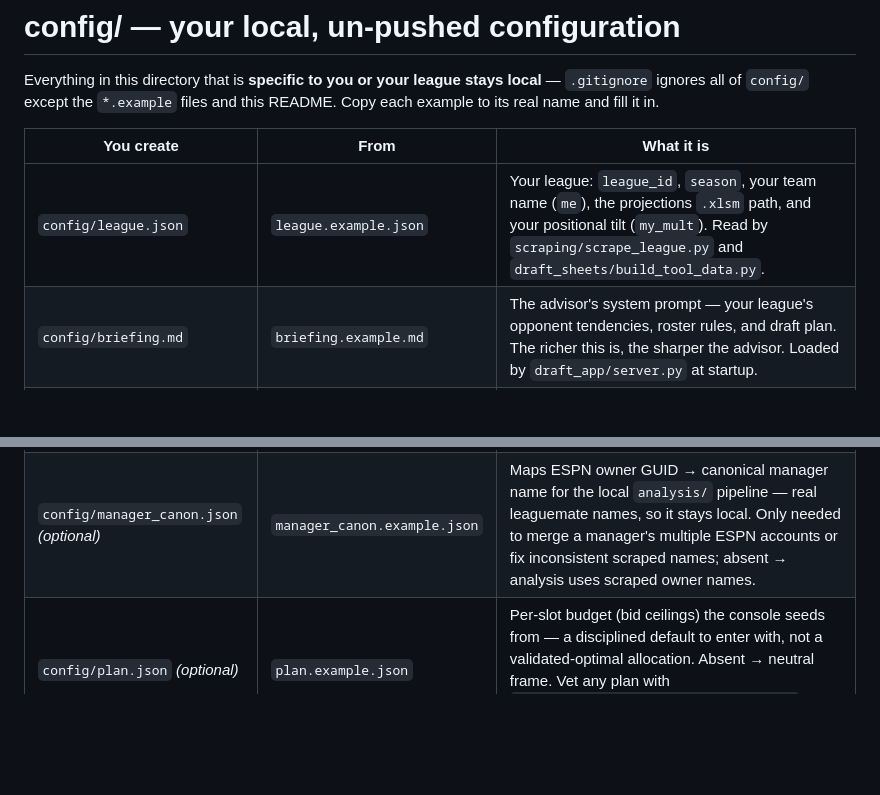
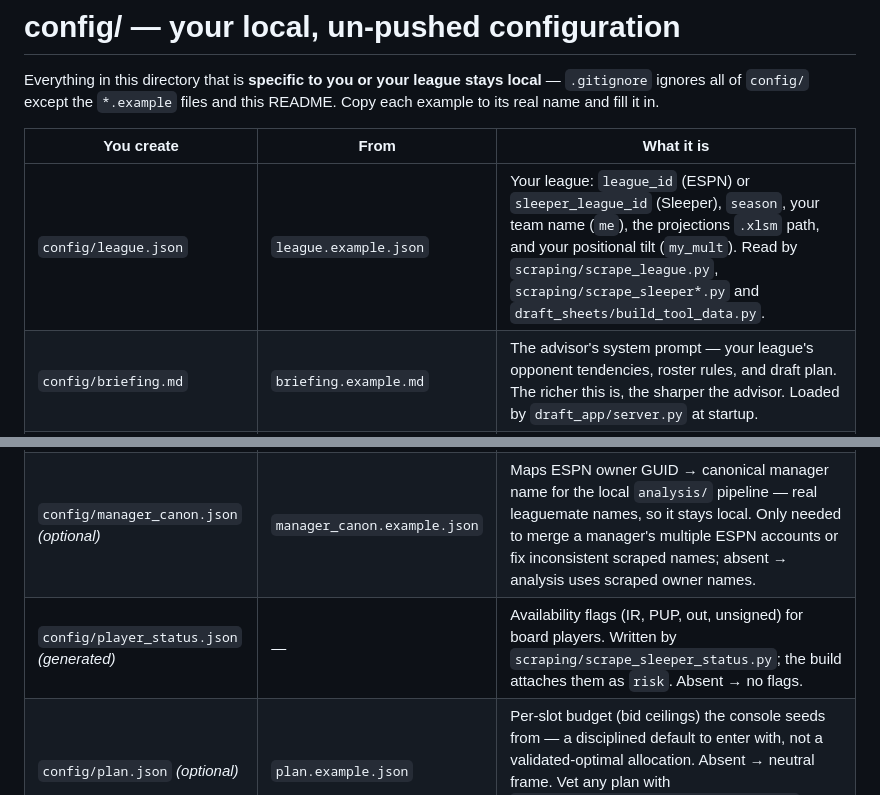
Before and after one commit to armada877/fantasy-draft-console, a Markdown page: config/README.md, 2 parts joined by grey strips. Drawn GitHub-style; blank space fills up the shorter version.

```diff
--- a/config/README.md
+++ b/config/README.md
@@ -6,12 +6,13 @@ each example to its real name and fill it in.
 
 | You create | From | What it is |
 |---|---|---|
-| `config/league.json` | `league.example.json` | Your league: `league_id`, `season`, your team name (`me`), the projections `.xlsm` path, and your positional tilt (`my_mult`). Read by `scraping/scrape_league.py` and `draft_sheets/build_tool_data.py`. |
+| `config/league.json` | `league.example.json` | Your league: `league_id` (ESPN) or `sleeper_league_id` (Sleeper), `season`, your team name (`me`), the projections `.xlsm` path, and your positional tilt (`my_mult`). Read by `scraping/scrape_league.py`, `scraping/scrape_sleeper*.py` and `draft_sheets/build_tool_data.py`. |
 | `config/briefing.md` | `briefing.example.md` | The advisor's system prompt — your league's opponent tendencies, roster rules, and draft plan. The richer this is, the sharper the advisor. Loaded by `draft_app/server.py` at startup. |
 | `config/.env` | `env.example` | Secrets: `ANTHROPIC_API_KEY` (advisor), `ESPN_SWID` / `ESPN_S2` (scraping + manage pull), and `FANTASYPROS_API_KEY` (manage consensus ranks). |
 | `config/boards.json` | `boards.example.json` | The manage board's league registry: league key → `league_id`, `team_id`, display `label`, and the `leagues/<key>.yaml` path. Read by `fftiers/board.py` and `pipeline.py`'s manage stages. Real league ids/names, so it stays local. |
 | `config/tendencies.json` *(optional)* | `tendencies.example.json` | Calibrated per-manager bid tendencies (`mult`/`conc`/`maxbuy`). Overrides the neutral default. Produced by `analysis/calibrate.py` (`pipeline.py calibrate`). Omit to keep all opponents neutral. |
 | `config/manager_canon.json` *(optional)* | `manager_canon.example.json` | Maps ESPN owner GUID → canonical manager name for the local `analysis/` pipeline — real leaguemate names, so it stays local. Only needed to merge a manager's multiple ESPN accounts or fix inconsistent scraped names; absent → analysis uses scraped owner names. |
+| `config/player_status.json` *(generated)* | — | Availability flags (IR, PUP, out, unsigned) for board players. Written by `scraping/scrape_sleeper_status.py`; the build attaches them as `risk`. Absent → no flags. |
 | `config/plan.json` *(optional)* | `plan.example.json` | Per-slot budget (bid ceilings) the console seeds from — a disciplined default to enter with, not a validated-optimal allocation. Absent → neutral frame. Vet any plan with `analysis/research/strategy_search.py` before trusting it. |
 
 ## Setup
```
Also changed, not shown: CLAUDE.md (+27 -0 lines).
